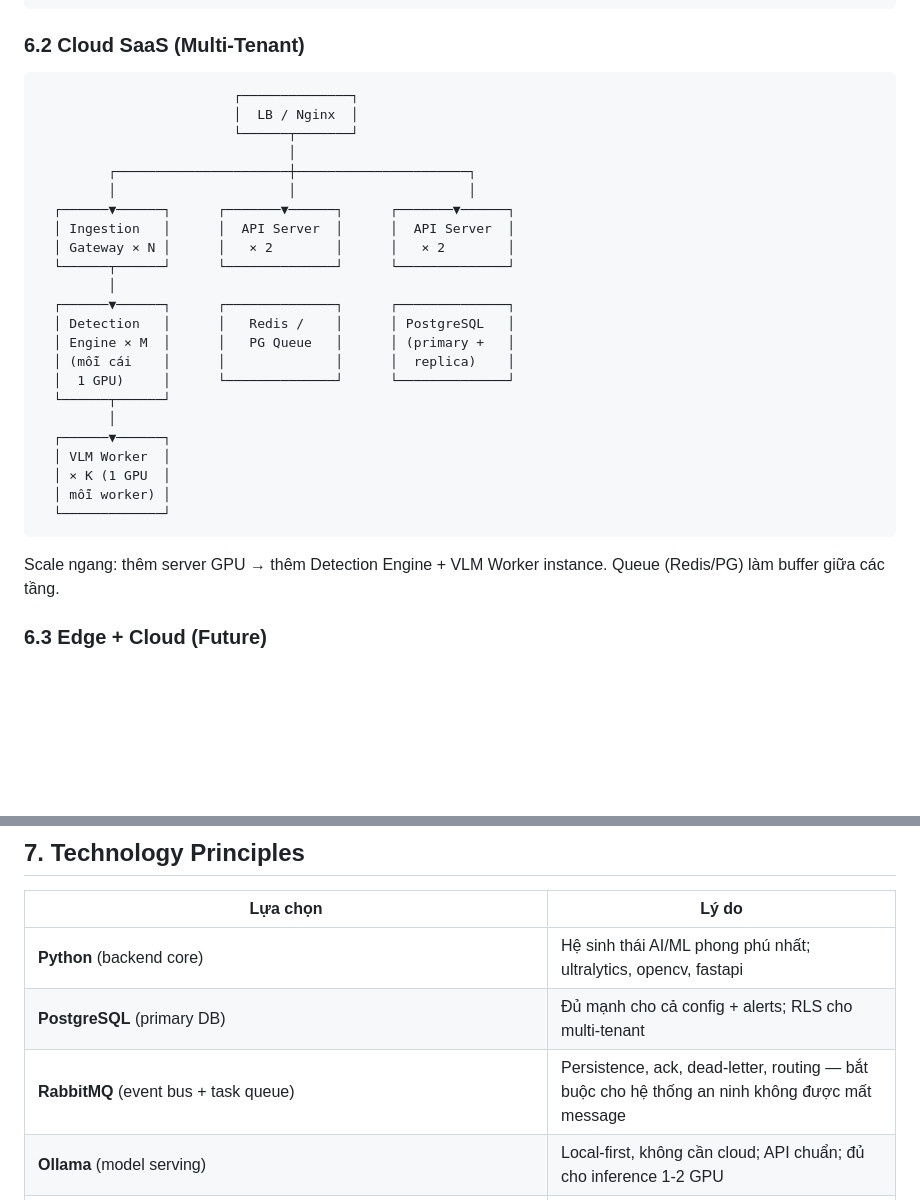
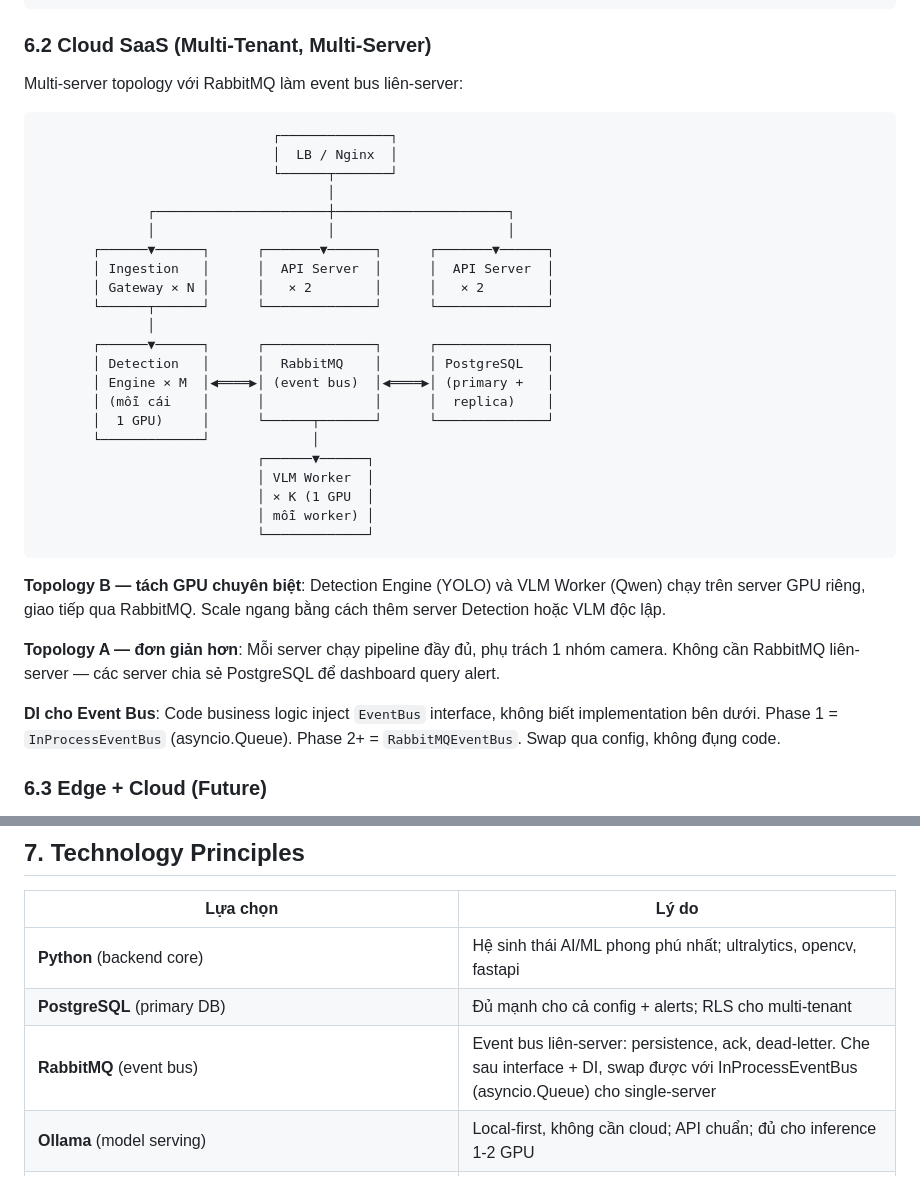
Before and after one commit to sinhgithub90/CameraAI, a Markdown page: docs/camera-ai-system-architecture.md, 2 parts joined by grey strips. GitHub-like rendering; blank space fills up the shorter version.

````diff
--- a/docs/camera-ai-system-architecture.md
+++ b/docs/camera-ai-system-architecture.md
@@ -417,35 +417,46 @@ Health endpoint: `GET /health` trả về trạng thái tất cả subsystem (DB
 └────────────────────────────────────────────┘
 ```
 
-### 6.2 Cloud SaaS (Multi-Tenant)
+### 6.2 Cloud SaaS (Multi-Tenant, Multi-Server)
+
+Multi-server topology với RabbitMQ làm event bus liên-server:
 
 ```
-                         ┌──────────────┐
-                         │  LB / Nginx  │
-                         └──────┬───────┘
-                                │
-         ┌──────────────────────┼──────────────────────┐
-         │                      │                      │
-  ┌──────▼──────┐      ┌───────▼──────┐      ┌───────▼──────┐
-  │ Ingestion   │      │  API Server  │      │  API Server  │
-  │ Gateway × N │      │   × 2        │      │   × 2        │
-  └──────┬──────┘      └──────────────┘      └──────────────┘
-         │
-  ┌──────▼──────┐      ┌──────────────┐      ┌──────────────┐
-  │ Detection   │      │   Redis /    │      │ PostgreSQL   │
-  │ Engine × M  │      │   PG Queue   │      │ (primary +   │
-  │ (mỗi cái    │      │              │      │  replica)    │
-  │  1 GPU)     │      └──────────────┘      └──────────────┘
-  └──────┬──────┘
-         │
-  ┌──────▼──────┐
-  │ VLM Worker  │
-  │ × K (1 GPU  │
-  │ mỗi worker) │
-  └─────────────┘
+                              ┌──────────────┐
+                              │  LB / Nginx  │
+                              └──────┬───────┘
+                                     │
+              ┌──────────────────────┼──────────────────────┐
+              │                      │                      │
+       ┌──────▼──────┐      ┌───────▼──────┐      ┌───────▼──────┐
+       │ Ingestion   │      │  API Server  │      │  API Server  │
+       │ Gateway × N │      │   × 2        │      │   × 2        │
+       └──────┬──────┘      └──────────────┘      └──────────────┘
+              │
+       ┌──────▼──────┐      ┌──────────────┐      ┌──────────────┐
+       │ Detection   │      │  RabbitMQ    │      │ PostgreSQL   │
+       │ Engine × M  │◀════▶│ (event bus)  │◀════▶│ (primary +   │
+       │ (mỗi cái    │      │              │      │  replica)    │
+       │  1 GPU)     │      └──────┬───────┘      └──────────────┘
+       └─────────────┘             │
+                            ┌──────▼──────┐
+                            │ VLM Worker  │
+                            │ × K (1 GPU  │
+                            │ mỗi worker) │
+                            └─────────────┘
 ```
 
-Scale ngang: thêm server GPU → thêm Detection Engine + VLM Worker instance. Queue (Redis/PG) làm buffer giữa các tầng.
+**Topology B — tách GPU chuyên biệt**: Detection Engine (YOLO) và VLM Worker
+(Qwen) chạy trên server GPU riêng, giao tiếp qua RabbitMQ. Scale ngang bằng
+cách thêm server Detection hoặc VLM độc lập.
+
+**Topology A — đơn giản hơn**: Mỗi server chạy pipeline đầy đủ, phụ trách 1
+nhóm camera. Không cần RabbitMQ liên-server — các server chia sẻ PostgreSQL
+để dashboard query alert.
+
+**DI cho Event Bus**: Code business logic inject `EventBus` interface, không
+biết implementation bên dưới. Phase 1 = `InProcessEventBus` (asyncio.Queue).
+Phase 2+ = `RabbitMQEventBus`. Swap qua config, không đụng code.
 
 ### 6.3 Edge + Cloud (Future)
 
@@ -461,7 +472,7 @@ Scale ngang: thêm server GPU → thêm Detection Engine + VLM Worker instance.
 |---|---|
 | **Python** (backend core) | Hệ sinh thái AI/ML phong phú nhất; ultralytics, opencv, fastapi |
 | **PostgreSQL** (primary DB) | Đủ mạnh cho cả config + alerts; RLS cho multi-tenant |
-| **RabbitMQ** (event bus + task queue) | Persistence, ack, dead-letter, routing — bắt buộc cho hệ thống an ninh không được mất message |
+| **RabbitMQ** (event bus) | Event bus liên-server: persistence, ack, dead-letter. Che sau interface + DI, swap được với InProcessEventBus (asyncio.Queue) cho single-server |
 | **Ollama** (model serving) | Local-first, không cần cloud; API chuẩn; đủ cho inference 1-2 GPU |
 | **Ultralytics YOLO** | YOLO26n nhanh (15ms), hệ sinh thái trưởng thành, dễ fine-tune |
 | **Qwen-VL** (VLM) | Open-weight, tiếng Việt tốt, Ollama hỗ trợ chính thức |
````
Also changed, not shown: docs/processing-plane-architecture.md (+62 -15 lines).
